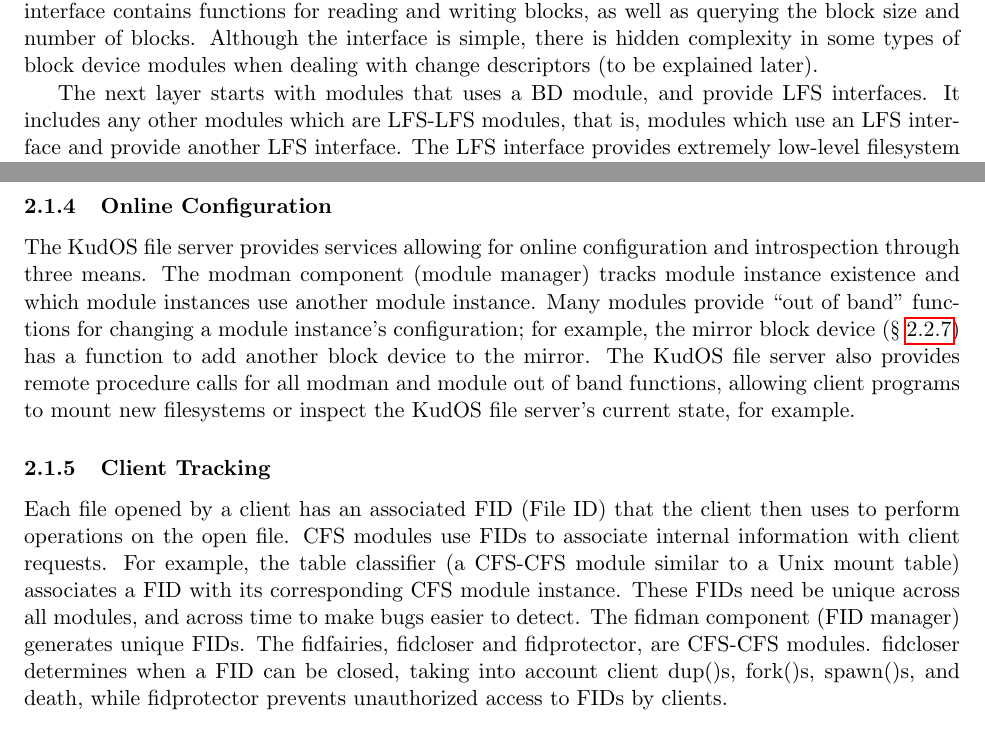
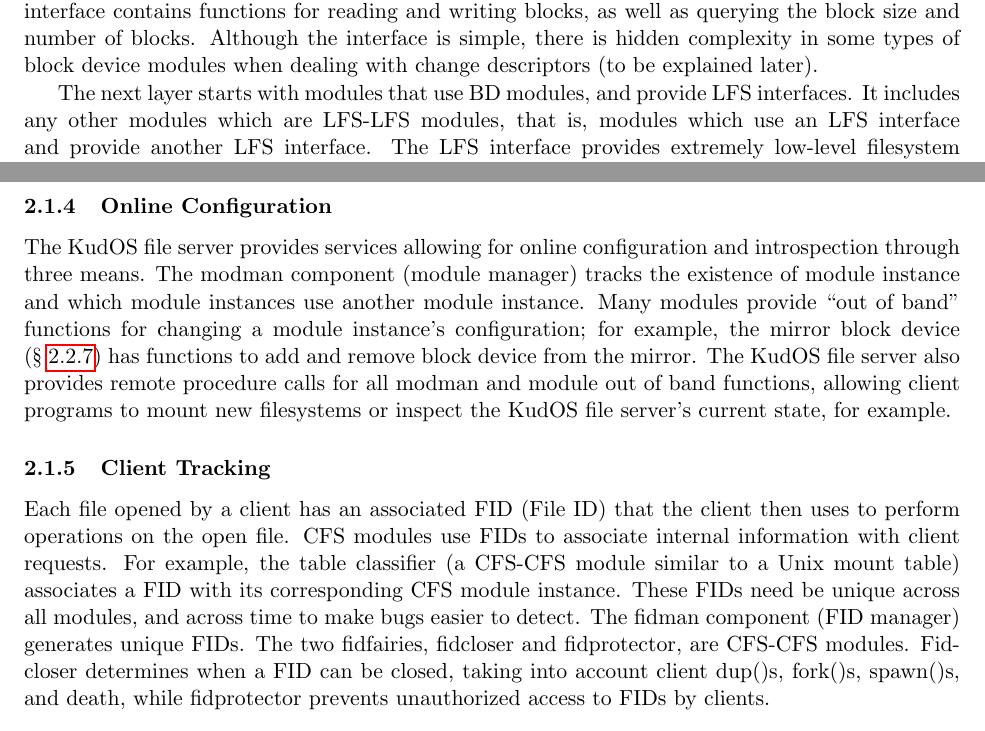
Before and after one commit to ucla-readable/fstitch-doc, a LaTeX document (paper/paper.tex, which reads paper/solution-arch.tex): two parts of pages 2 and 3 of 15, joined at a grey line, cut so that both start at the same text. Compiled offline with pdfLaTeX.

Commit message:
r956: Minor changes for readability

```diff
--- a/paper/solution-arch.tex
+++ b/paper/solution-arch.tex
@@ -23,7 +23,7 @@
 in some types of block device modules when dealing with change descriptors (to
 be explained later).
 
-The next layer starts with modules that uses a BD module, and provide LFS
+The next layer starts with modules that use BD modules, and provide LFS
 interfaces. It includes any other modules which are LFS-LFS modules, that is,
 modules which use an LFS interface and provide another LFS interface. The LFS
 interface provides extremely low-level filesystem operations, sort of like the
@@ -91,11 +91,11 @@
 
 The KudOS file server provides services allowing for online configuration
 and introspection through three means. The modman component (module
-manager) tracks module instance existence and which module instances use
+manager) tracks the existence of module instance and which module instances use
 another module instance. Many modules provide ``out of band'' functions for
 changing a module instance's configuration; for example, the mirror block
-device (\S~\ref{sec:solution:impl:raid}) has a function to add another block
-device to the mirror. The KudOS file server also provides remote procedure
+device (\S~\ref{sec:solution:impl:raid}) has functions to add and remove block
+device from the mirror. The KudOS file server also provides remote procedure
 calls for all modman and module out of band functions, allowing client
 programs to mount new filesystems or inspect the KudOS file server's
 current state, for example.
@@ -109,7 +109,7 @@
 classifier (a CFS-CFS module similar to a Unix mount table) associates a FID
 with its corresponding CFS module instance. These FIDs need be unique across all
 modules, and across time to make bugs easier to detect. The fidman component
-(FID manager) generates unique FIDs. The fidfairies, fidcloser and fidprotector,
-are CFS-CFS modules. fidcloser determines when a FID can be closed, taking into
-account client dup()s, fork()s, spawn()s, and death, while fidprotector prevents
-unauthorized access to FIDs by clients.
+(FID manager) generates unique FIDs. The two fidfairies, fidcloser and
+fidprotector, are CFS-CFS modules. Fidcloser determines when a FID can be
+closed, taking into account client dup()s, fork()s, spawn()s, and death, while
+fidprotector prevents unauthorized access to FIDs by clients.
```
